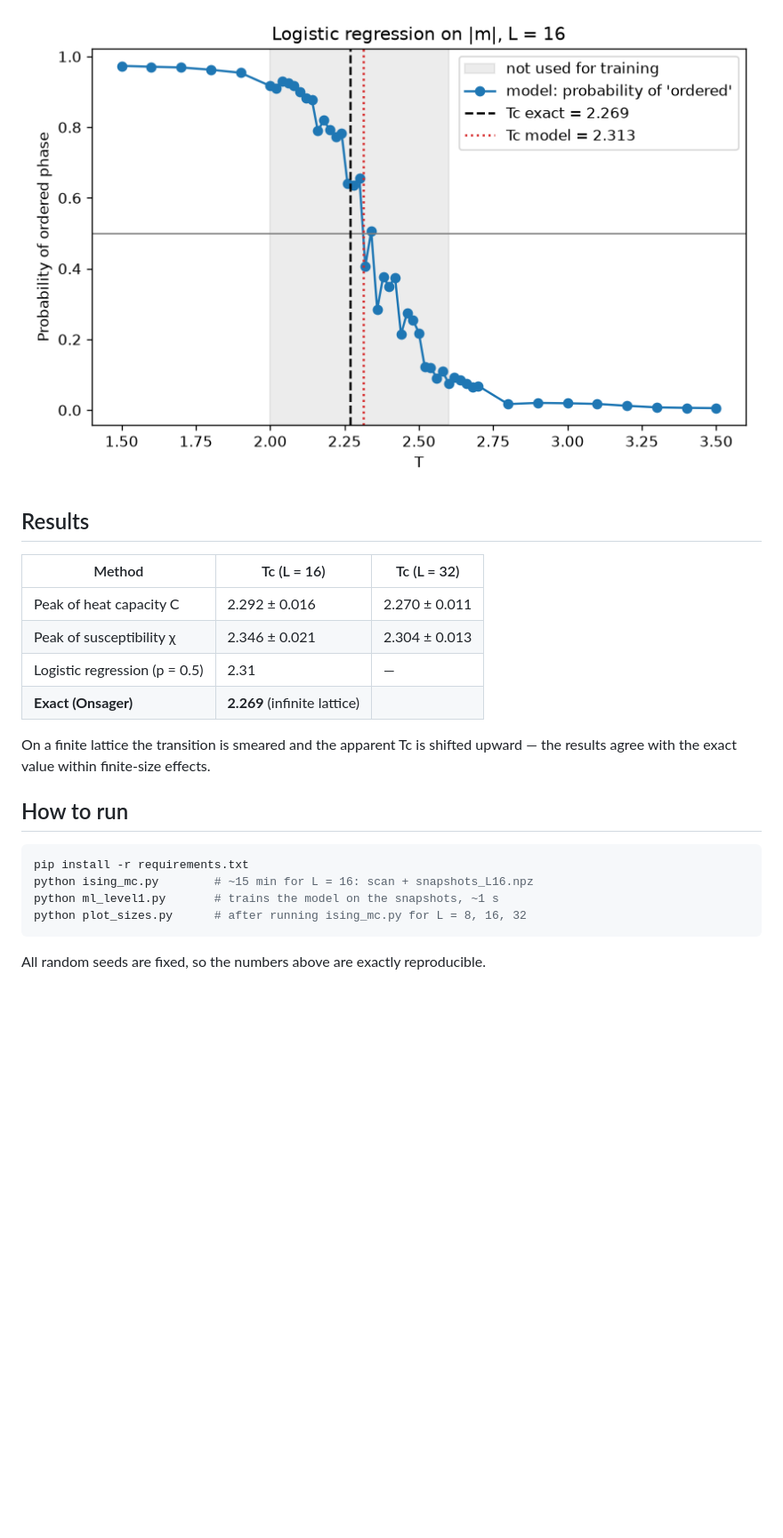
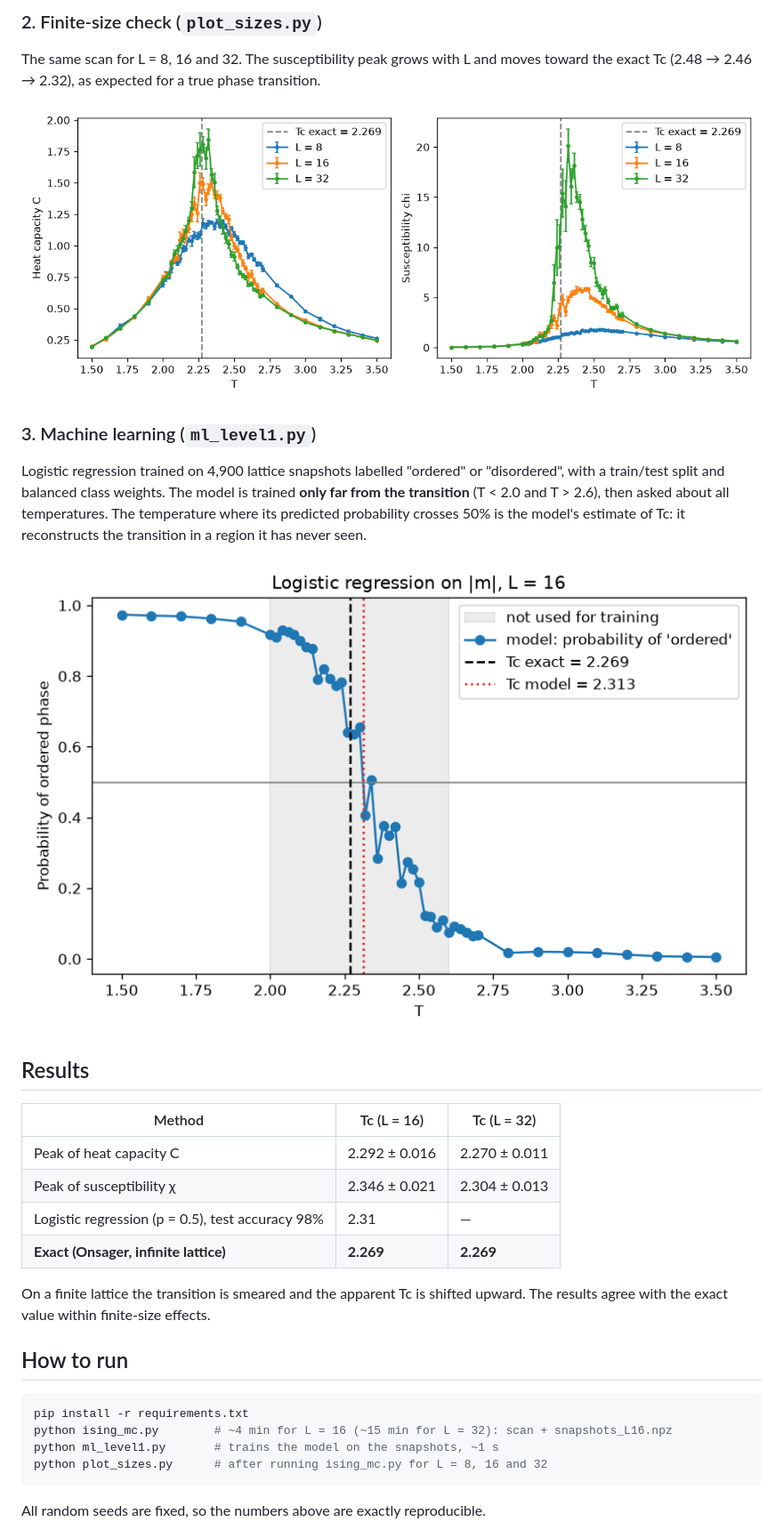
Before and after one commit to annachauchaix/ising-ml-phase-transition, a Markdown page: README.md, the part around one of its changes. Shown at 89% size. GitHub-like rendering; blank space fills up the shorter version.

````diff
--- a/README.md
+++ b/README.md
@@ -18,5 +28,15 @@ The 2D Ising model is the simplest model of a magnet: spins ±1 on an L×L squar
 
-![ML result](figures/ml_level1_L16.png)
+### 2. Finite-size check (`plot_sizes.py`)
+
+The same scan for L = 8, 16 and 32. The susceptibility peak grows with L and moves toward the exact Tc (2.48 → 2.46 → 2.32), as expected for a true phase transition.
+
+![Heat capacity and susceptibility for L = 8, 16, 32](figures/ising_sizes.png)
+
+### 3. Machine learning (`ml_level1.py`)
+
+Logistic regression trained on 4,900 lattice snapshots labelled "ordered" or "disordered", with a train/test split and balanced class weights. The model is trained **only far from the transition** (T < 2.0 and T > 2.6), then asked about all temperatures. The temperature where its predicted probability crosses 50% is the model's estimate of Tc: it reconstructs the transition in a region it has never seen.
+
+![Logistic regression: probability of the ordered phase vs temperature](figures/ml_level1_L16.png)
 
 ## Results
 
@@ -24,19 +44,18 @@ The 2D Ising model is the simplest model of a magnet: spins ±1 on an L×L squar
 |---|---|---|
 | Peak of heat capacity C | 2.292 ± 0.016 | 2.270 ± 0.011 |
 | Peak of susceptibility χ | 2.346 ± 0.021 | 2.304 ± 0.013 |
-| Logistic regression (p = 0.5) | 2.31 | — |
-| **Exact (Onsager)** | **2.269** (infinite lattice) | |
+| Logistic regression (p = 0.5), test accuracy 98% | 2.31 | — |
+| **Exact (Onsager, infinite lattice)** | **2.269** | **2.269** |
 
-On a finite lattice the transition is smeared and the apparent Tc is shifted
-upward — the results agree with the exact value within finite-size effects.
+On a finite lattice the transition is smeared and the apparent Tc is shifted upward. The results agree with the exact value within finite-size effects.
 
 ## How to run
 
 ```bash
 pip install -r requirements.txt
-python ising_mc.py        # ~15 min for L = 16: scan + snapshots_L16.npz
+python ising_mc.py        # ~4 min for L = 16 (~15 min for L = 32): scan + snapshots_L16.npz
 python ml_level1.py       # trains the model on the snapshots, ~1 s
-python plot_sizes.py      # after running ising_mc.py for L = 8, 16, 32
+python plot_sizes.py      # after running ising_mc.py for L = 8, 16 and 32
 ```
 
 All random seeds are fixed, so the numbers above are exactly reproducible.
````
Also changed, not shown: other parts of README.md (+25 -17 lines), figures/ising_schematic.png (added), 1 other file.
